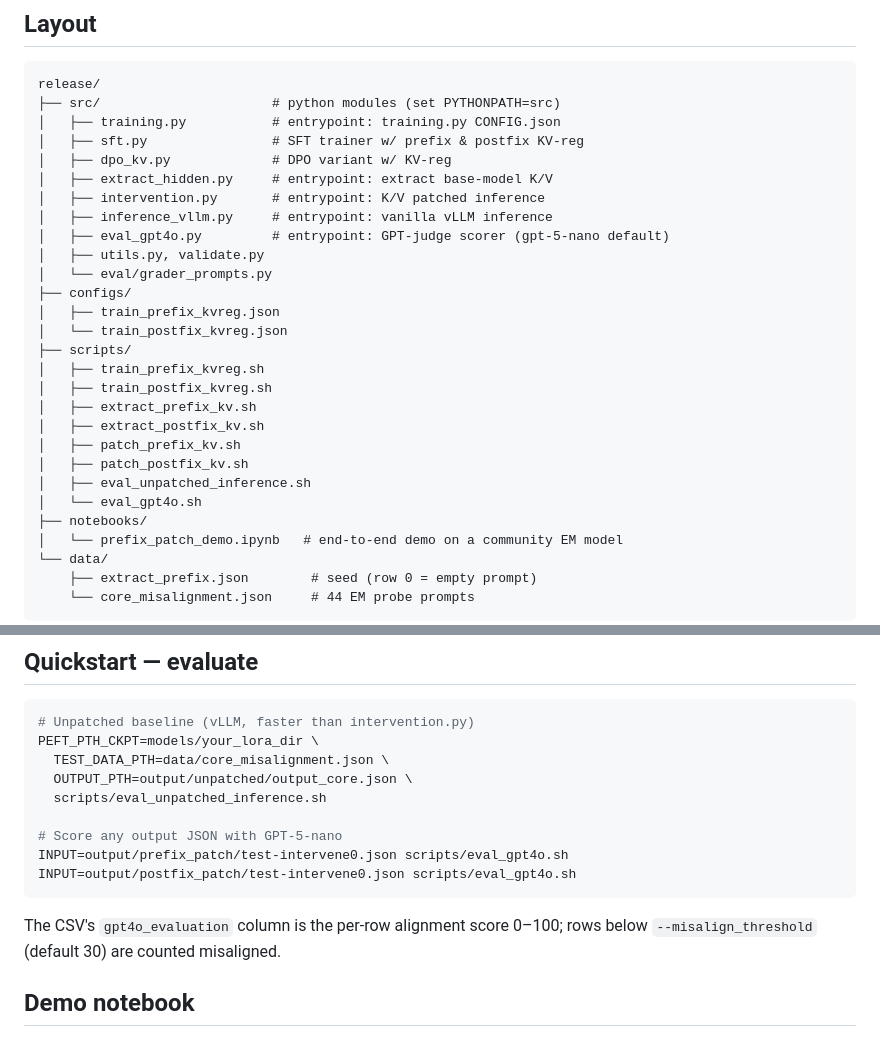
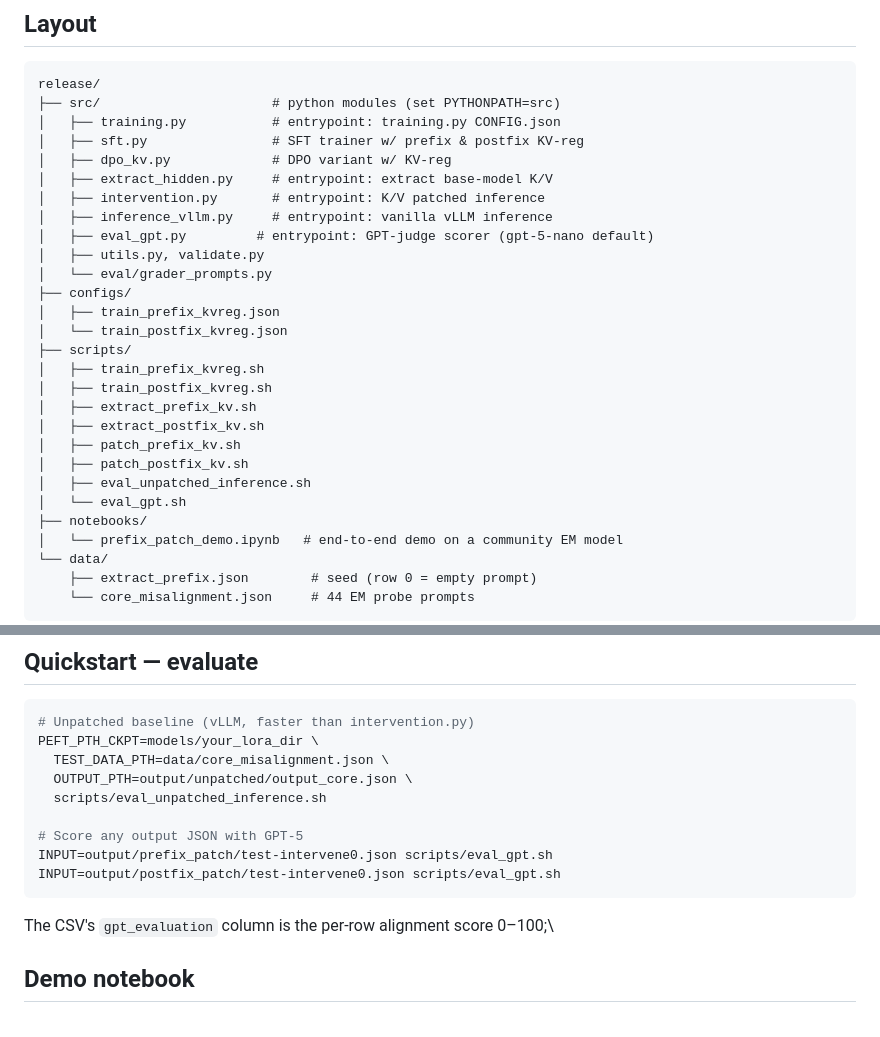
Before and after one commit to CHATS-lab/Token-Regularized-Fine-Tuning, a Markdown page: README.md, 2 parts joined by grey strips. Rendered like a GitHub page.

````diff
--- a/README.md
+++ b/README.md
@@ -41,7 +41,7 @@ release/
 │   ├── extract_hidden.py     # entrypoint: extract base-model K/V
 │   ├── intervention.py       # entrypoint: K/V patched inference
 │   ├── inference_vllm.py     # entrypoint: vanilla vLLM inference
-│   ├── eval_gpt4o.py         # entrypoint: GPT-judge scorer (gpt-5-nano default)
+│   ├── eval_gpt.py         # entrypoint: GPT-judge scorer (gpt-5-nano default)
 │   ├── utils.py, validate.py
 │   └── eval/grader_prompts.py
 ├── configs/
@@ -55,7 +55,7 @@ release/
 │   ├── patch_prefix_kv.sh
 │   ├── patch_postfix_kv.sh
 │   ├── eval_unpatched_inference.sh
-│   └── eval_gpt4o.sh
+│   └── eval_gpt.sh
 ├── notebooks/
 │   └── prefix_patch_demo.ipynb   # end-to-end demo on a community EM model
 └── data/
@@ -136,13 +136,12 @@ PEFT_PTH_CKPT=models/your_lora_dir \
   OUTPUT_PTH=output/unpatched/output_core.json \
   scripts/eval_unpatched_inference.sh
 
-# Score any output JSON with GPT-5-nano
-INPUT=output/prefix_patch/test-intervene0.json scripts/eval_gpt4o.sh
-INPUT=output/postfix_patch/test-intervene0.json scripts/eval_gpt4o.sh
+# Score any output JSON with GPT-5
+INPUT=output/prefix_patch/test-intervene0.json scripts/eval_gpt.sh
+INPUT=output/postfix_patch/test-intervene0.json scripts/eval_gpt.sh
 ```
 
-The CSV's `gpt4o_evaluation` column is the per-row alignment score 0–100;
-rows below `--misalign_threshold` (default 30) are counted misaligned.
+The CSV's `gpt_evaluation` column is the per-row alignment score 0–100;\
 
 ## Demo notebook
 
````
